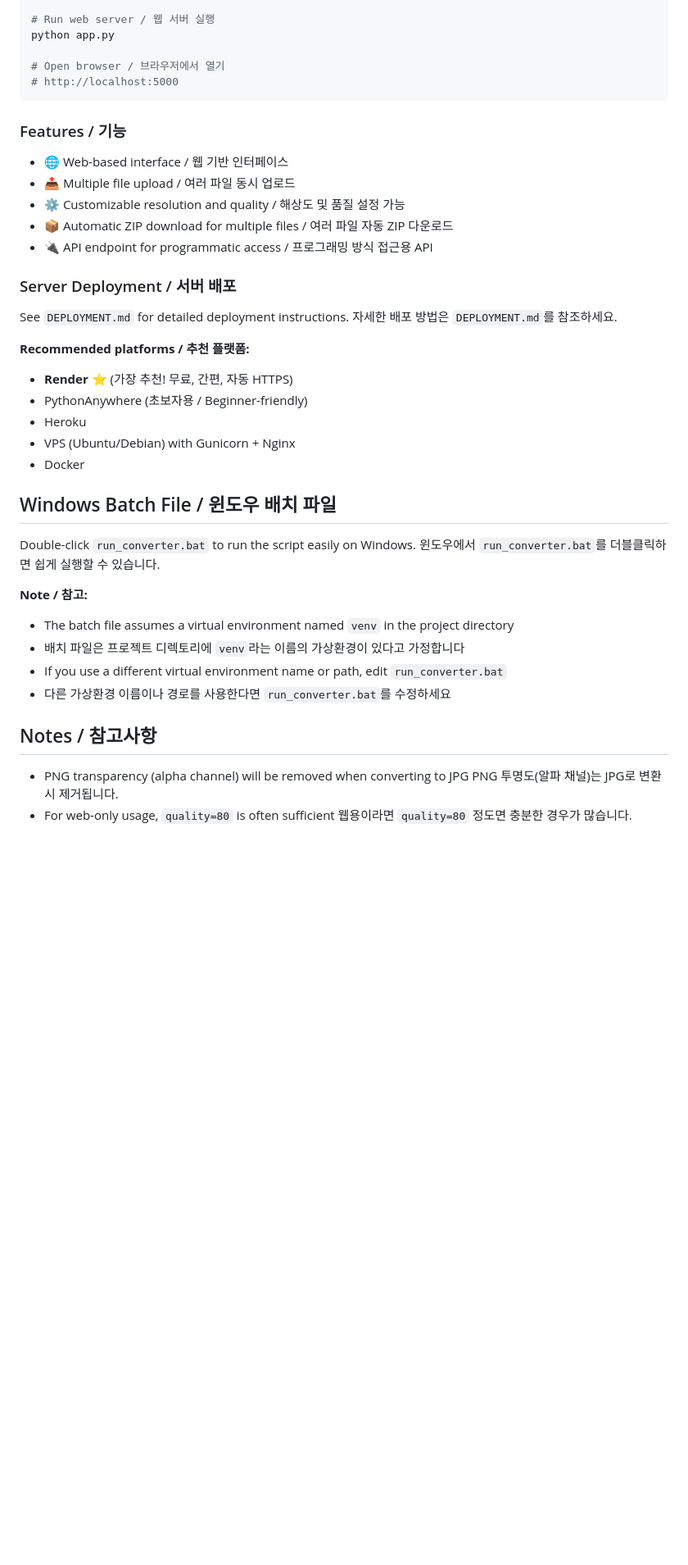
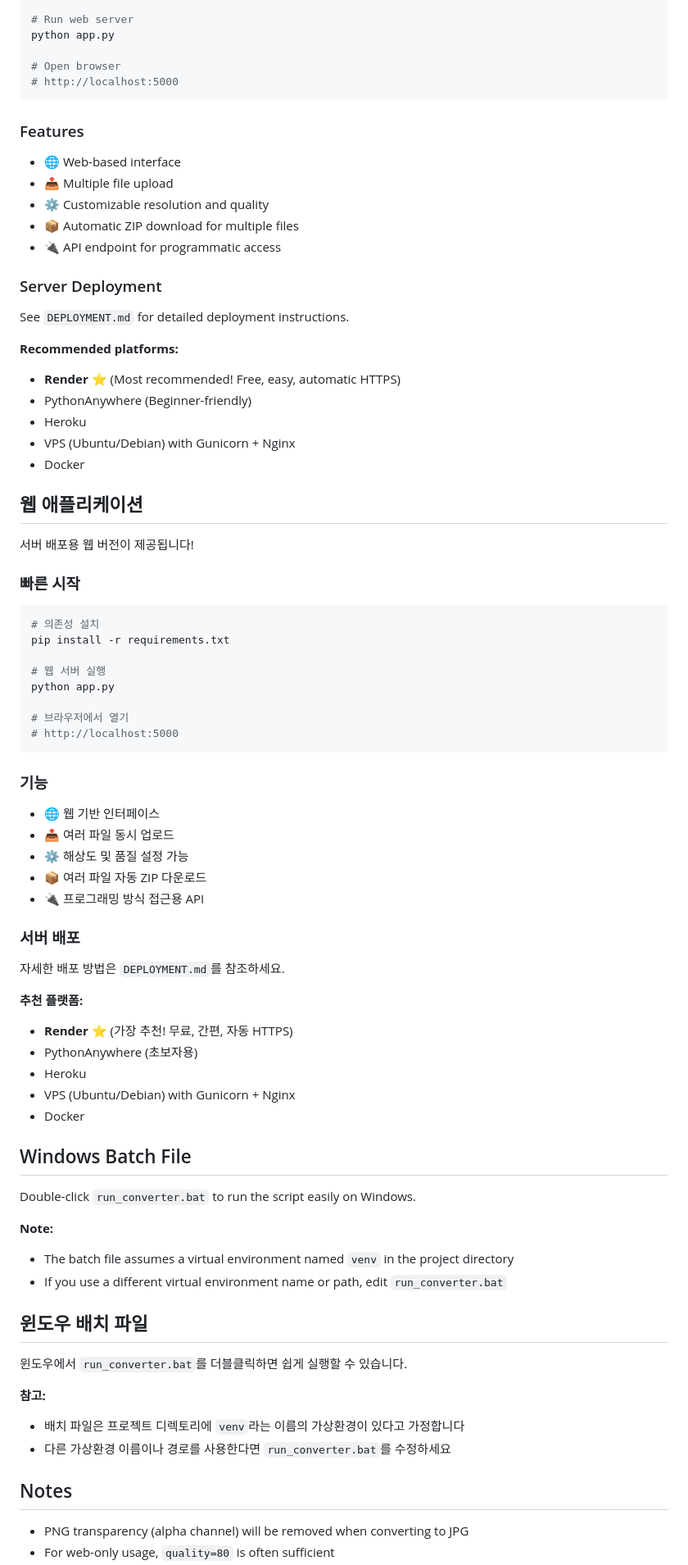
Before and after one commit to JIMPARK80/PNG-to-JPG-converter, a Markdown page: README.md, the part around the change printed below. Shown: that part at 82% size. GitHub-like rendering; blank space fills up the shorter version.

Commit message:
docs: Reorganize README with English first, then Korean translation

````diff
--- a/README.md
+++ b/README.md
@@ -166,47 +257,85 @@ A web-based version is available for server deployment!
 pip install -r requirements.txt
 
-# Run web server / 웹 서버 실행
+# Run web server
 python app.py
 
-# Open browser / 브라우저에서 열기
+# Open browser
 # http://localhost:5000
 ```
 
-### Features / 기능
+### Features
 
-- 🌐 Web-based interface / 웹 기반 인터페이스
-- 📤 Multiple file upload / 여러 파일 동시 업로드
-- ⚙️ Customizable resolution and quality / 해상도 및 품질 설정 가능
-- 📦 Automatic ZIP download for multiple files / 여러 파일 자동 ZIP 다운로드
-- 🔌 API endpoint for programmatic access / 프로그래밍 방식 접근용 API
+- 🌐 Web-based interface
+- 📤 Multiple file upload
+- ⚙️ Customizable resolution and quality
+- 📦 Automatic ZIP download for multiple files
+- 🔌 API endpoint for programmatic access
 
-### Server Deployment / 서버 배포
+### Server Deployment
 
 See `DEPLOYMENT.md` for detailed deployment instructions.
-자세한 배포 방법은 `DEPLOYMENT.md`를 참조하세요.
 
-**Recommended platforms / 추천 플랫폼:**
-- **Render** ⭐ (가장 추천! 무료, 간편, 자동 HTTPS)
-- PythonAnywhere (초보자용 / Beginner-friendly)
+**Recommended platforms:**
+- **Render** ⭐ (Most recommended! Free, easy, automatic HTTPS)
+- PythonAnywhere (Beginner-friendly)
 - Heroku
 - VPS (Ubuntu/Debian) with Gunicorn + Nginx
 - Docker
 
-## Windows Batch File / 윈도우 배치 파일
+## 웹 애플리케이션
+
+서버 배포용 웹 버전이 제공됩니다!
+
+### 빠른 시작
+
+```bash
+# 의존성 설치
+pip install -r requirements.txt
+
+# 웹 서버 실행
+python app.py
+
+# 브라우저에서 열기
+# http://localhost:5000
+```
+
+### 기능
+
+- 🌐 웹 기반 인터페이스
+- 📤 여러 파일 동시 업로드
+- ⚙️ 해상도 및 품질 설정 가능
+- 📦 여러 파일 자동 ZIP 다운로드
+- 🔌 프로그래밍 방식 접근용 API
+
+### 서버 배포
+
+자세한 배포 방법은 `DEPLOYMENT.md`를 참조하세요.
+
+**추천 플랫폼:**
+- **Render** ⭐ (가장 추천! 무료, 간편, 자동 HTTPS)
+- PythonAnywhere (초보자용)
+- Heroku
+- VPS (Ubuntu/Debian) with Gunicorn + Nginx
+- Docker
+
+## Windows Batch File
 
 Double-click `run_converter.bat` to run the script easily on Windows.
+
+**Note:**
+- The batch file assumes a virtual environment named `venv` in the project directory
+- If you use a different virtual environment name or path, edit `run_converter.bat`
+
+## 윈도우 배치 파일
+
 윈도우에서 `run_converter.bat`를 더블클릭하면 쉽게 실행할 수 있습니다.
 
-**Note / 참고:**
-- The batch file assumes a virtual environment named `venv` in the project directory
+**참고:**
 - 배치 파일은 프로젝트 디렉토리에 `venv`라는 이름의 가상환경이 있다고 가정합니다
-- If you use a different virtual environment name or path, edit `run_converter.bat`
 - 다른 가상환경 이름이나 경로를 사용한다면 `run_converter.bat`를 수정하세요
 
-## Notes / 참고사항
+## Notes
 
 - PNG transparency (alpha channel) will be removed when converting to JPG
-  PNG 투명도(알파 채널)는 JPG로 변환 시 제거됩니다.
 - For web-only usage, `quality=80` is often sufficient
-  웹용이라면 `quality=80` 정도면 충분한 경우가 많습니다.
 - If you don't care about DPI, you can remove `dpi=target_dpi` from the save function
````
Also changed, not shown: other parts of README.md (+155 -59 lines).
